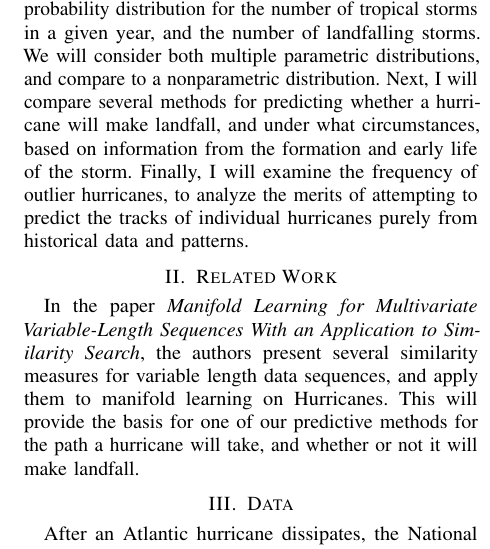
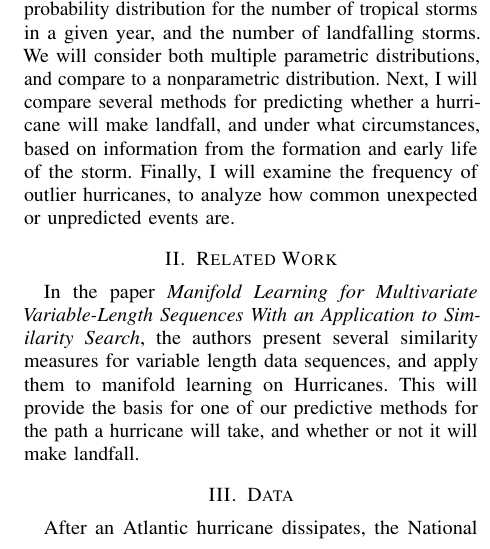
Before and after one commit to cohnt/stats406_final_project, a LaTeX paper (report/main.tex, which reads report/sections/introduction.tex): part of one column of page 1 of 2, cut so that both start at the same text. Compiled offline with pdfLaTeX.

Commit message:
Minor change in wording.

```diff
--- a/report/sections/introduction.tex
+++ b/report/sections/introduction.tex
@@ -9,4 +9,4 @@ So understandably, the modeling and prediction of Atlantic hurricanes is an impo
 \par
 I will begin by attempting to describe an accurate probability distribution for the number of tropical storms in a given year, and the number of landfalling storms. We will consider both multiple parametric distributions, and compare to a nonparametric distribution.
 Next, I will compare several methods for predicting whether a hurricane will make landfall, and under what circumstances, based on information from the formation and early life of the storm.
-Finally, I will examine the frequency of outlier hurricanes, to analyze the merits of attempting to predict the tracks of individual hurricanes purely from historical data and patterns.
+Finally, I will examine the frequency of outlier hurricanes, to analyze how common unexpected or unpredicted events are.
```
